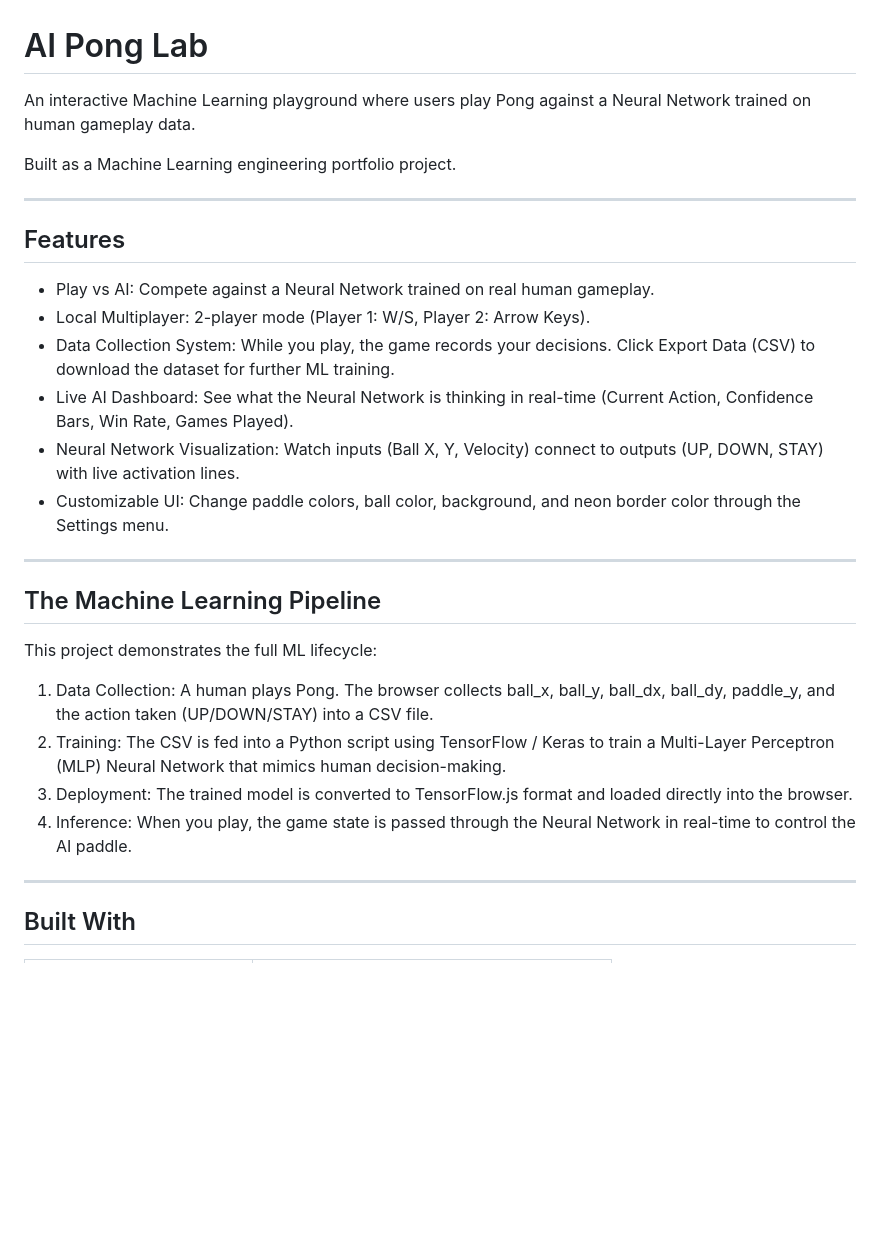
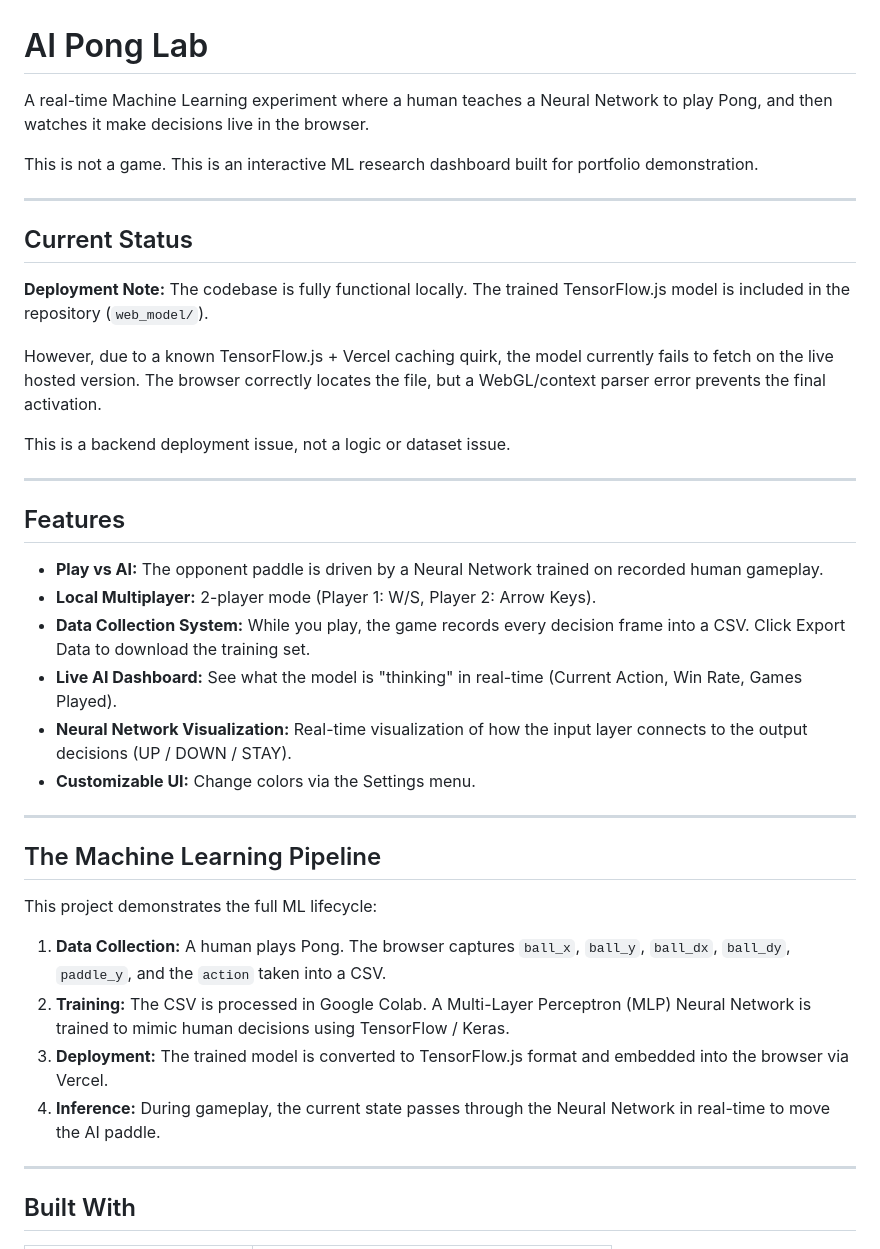
Before and after one commit to furged/Pong-game, a Markdown page: README.md, the part around one of its changes. GitHub-like rendering; blank space fills up the shorter version.

Commit message:
Revise README for clarity and detail
Updated README to clarify project purpose, current status, features, and known issues.

```diff
--- a/README.md
+++ b/README.md
@@ -1,19 +1,29 @@
 # AI Pong Lab
 
-An interactive Machine Learning playground where users play Pong against a Neural Network trained on human gameplay data.
+A real-time Machine Learning experiment where a human teaches a Neural Network to play Pong, and then watches it make decisions live in the browser.
 
-Built as a Machine Learning engineering portfolio project.
+This is not a game. This is an interactive ML research dashboard built for portfolio demonstration.
+
+---
+
+## Current Status
+
+**Deployment Note:** The codebase is fully functional locally. The trained TensorFlow.js model is included in the repository (`web_model/`).
+
+However, due to a known TensorFlow.js + Vercel caching quirk, the model currently fails to fetch on the live hosted version. The browser correctly locates the file, but a WebGL/context parser error prevents the final activation.
+
+This is a backend deployment issue, not a logic or dataset issue.
 
 ---
 
 ## Features
 
-- Play vs AI: Compete against a Neural Network trained on real human gameplay.
-- Local Multiplayer: 2-player mode (Player 1: W/S, Player 2: Arrow Keys).
-- Data Collection System: While you play, the game records your decisions. Click Export Data (CSV) to download the dataset for further ML training.
-- Live AI Dashboard: See what the Neural Network is thinking in real-time (Current Action, Confidence Bars, Win Rate, Games Played).
-- Neural Network Visualization: Watch inputs (Ball X, Y, Velocity) connect to outputs (UP, DOWN, STAY) with live activation lines.
-- Customizable UI: Change paddle colors, ball color, background, and neon border color through the Settings menu.
+- **Play vs AI:** The opponent paddle is driven by a Neural Network trained on recorded human gameplay.
+- **Local Multiplayer:** 2-player mode (Player 1: W/S, Player 2: Arrow Keys).
+- **Data Collection System:** While you play, the game records every decision frame into a CSV. Click Export Data to download the training set.
+- **Live AI Dashboard:** See what the model is "thinking" in real-time (Current Action, Win Rate, Games Played).
+- **Neural Network Visualization:** Real-time visualization of how the input layer connects to the output decisions (UP / DOWN / STAY).
+- **Customizable UI:** Change colors via the Settings menu.
 
 ---
 
@@ -21,10 +31,10 @@ Built as a Machine Learning engineering portfolio project.
 
 This project demonstrates the full ML lifecycle:
 
-1. Data Collection: A human plays Pong. The browser collects ball_x, ball_y, ball_dx, ball_dy, paddle_y, and the action taken (UP/DOWN/STAY) into a CSV file.
-2. Training: The CSV is fed into a Python script using TensorFlow / Keras to train a Multi-Layer Perceptron (MLP) Neural Network that mimics human decision-making.
-3. Deployment: The trained model is converted to TensorFlow.js format and loaded directly into the browser.
-4. Inference: When you play, the game state is passed through the Neural Network in real-time to control the AI paddle.
+1. **Data Collection:** A human plays Pong. The browser captures `ball_x`, `ball_y`, `ball_dx`, `ball_dy`, `paddle_y`, and the `action` taken into a CSV.
+2. **Training:** The CSV is processed in Google Colab. A Multi-Layer Perceptron (MLP) Neural Network is trained to mimic human decisions using TensorFlow / Keras.
+3. **Deployment:** The trained model is converted to TensorFlow.js format and embedded into the browser via Vercel.
+4. **Inference:** During gameplay, the current state passes through the Neural Network in real-time to move the AI paddle.
 
 ---
 
```
Also changed, not shown: other parts of README.md (+13 -7 lines).
